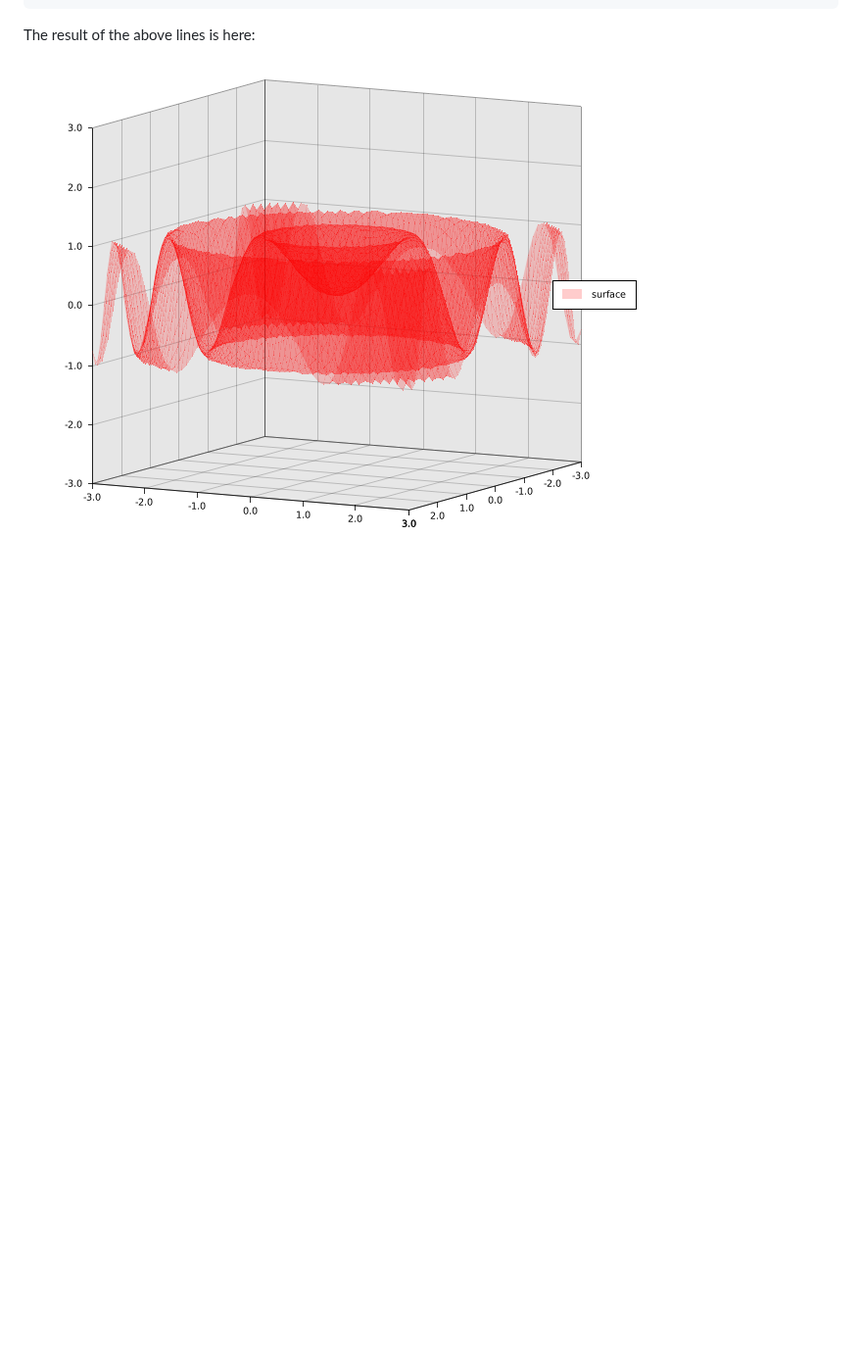
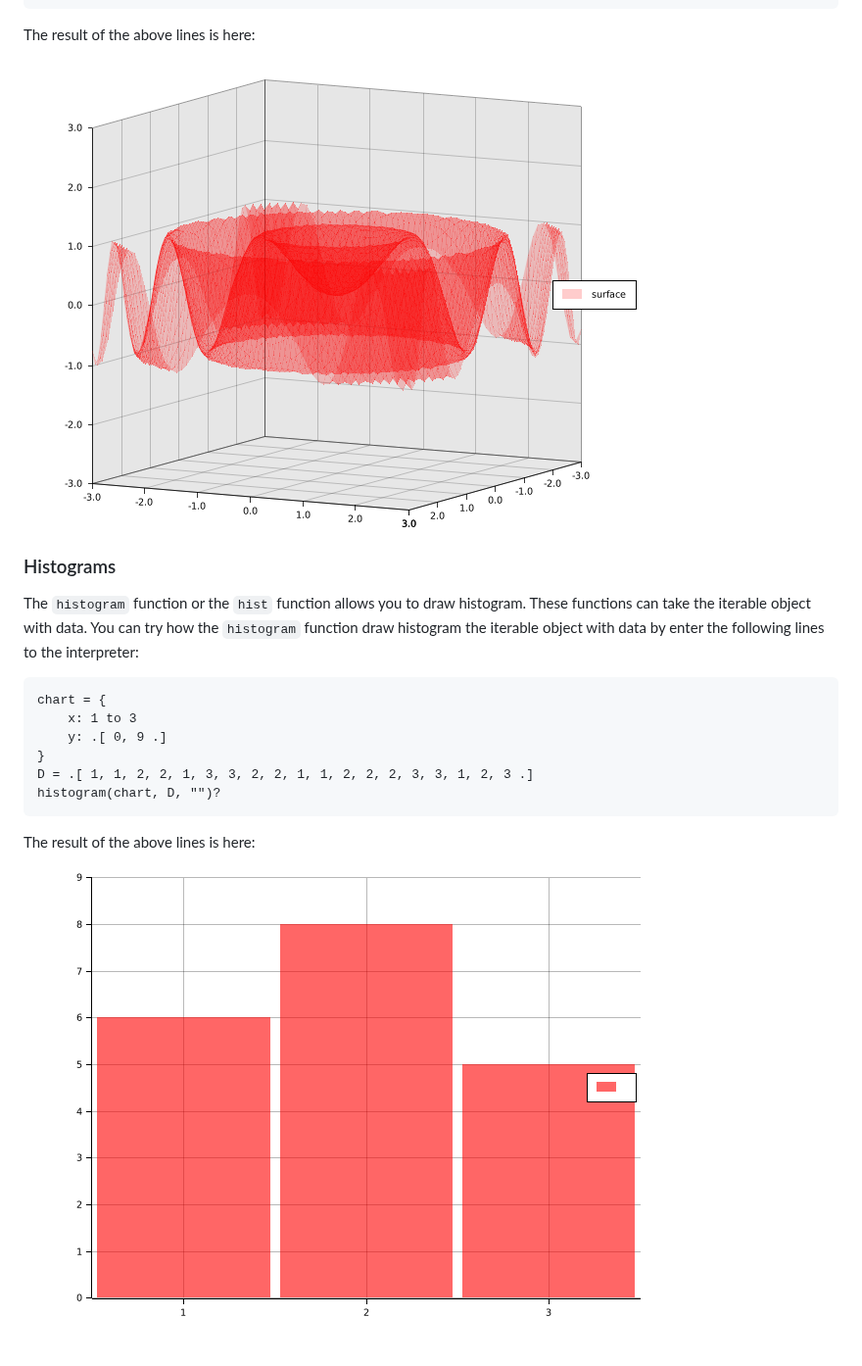
Before and after one commit to luckboy/unlab-gpu, a Markdown page: doc/tutorial.md, the part around one of its changes. Shown at 98% size. GitHub-like rendering; pictures changed too: doc/plotting-histogram.png (added); blank space fills up the shorter version.

Commit message:
Partially added tutorial.

````diff
--- a/doc/tutorial.md
+++ b/doc/tutorial.md
@@ -2195,4 +2195,23 @@ plot3(chart, matrixarray(X)[1], matrixarray(Y), matrixarray(Z')[1], "sxz,surface
 
 The result of the above lines is here:
 
-![chart](plotting-3d-chart-4.png)
+![3D chart](plotting-3d-chart-4.png)
+
+### Histograms
+
+The `histogram` function or the `hist` function allows you to draw histogram. These functions can take
+the iterable object with data. You can try how the `histogram` function draw histogram the iterable
+object with data by enter the following lines to the interpreter:
+
+```unlab
+chart = {
+    x: 1 to 3
+    y: .[ 0, 9 .]
+}
+D = .[ 1, 1, 2, 2, 1, 3, 3, 2, 2, 1, 1, 2, 2, 2, 3, 3, 1, 2, 3 .]
+histogram(chart, D, "")?
+```
+
+The result of the above lines is here:
+
+![Histogram](plotting-histogram.png)
````
Also changed, not shown: other parts of doc/tutorial.md (+5 -5 lines).
